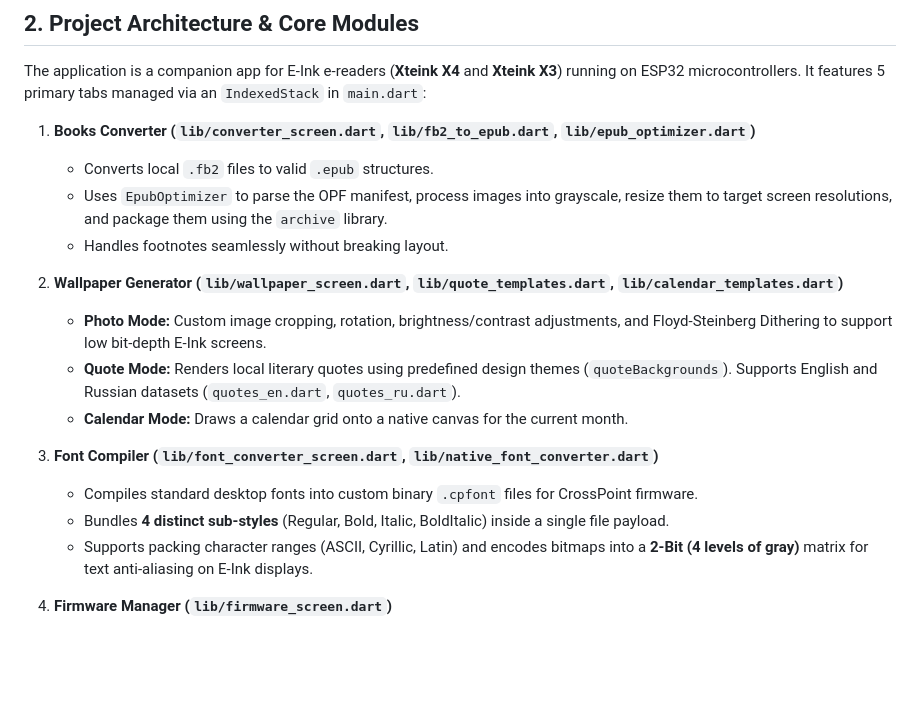
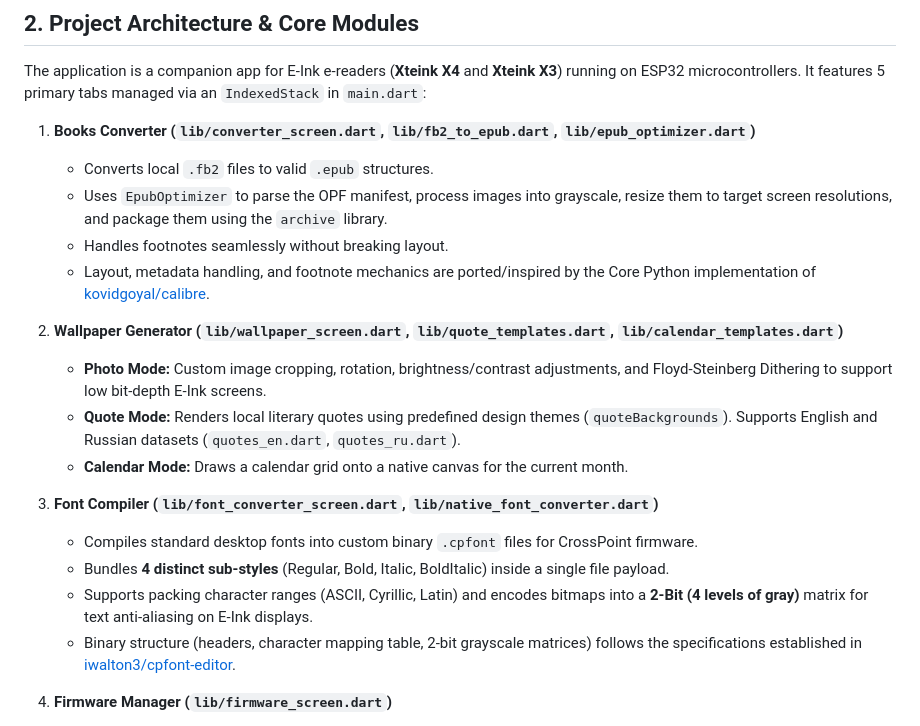
Before and after one commit to ai7en/X4-Flow, a Markdown page: GEMINI.md, the part around the change. Drawn GitHub-style; blank space fills up the shorter version.

```diff
--- a/GEMINI.md
+++ b/GEMINI.md
@@ -22,6 +22,7 @@ The application is a companion app for E-Ink e-readers (**Xteink X4** and **Xtei
    * Converts local `.fb2` files to valid `.epub` structures.
    * Uses `EpubOptimizer` to parse the OPF manifest, process images into grayscale, resize them to target screen resolutions, and package them using the `archive` library.
    * Handles footnotes seamlessly without breaking layout.
+   * Layout, metadata handling, and footnote mechanics are ported/inspired by the Core Python implementation of [kovidgoyal/calibre](https://github.com/kovidgoyal/calibre).
 
 2. **Wallpaper Generator (`lib/wallpaper_screen.dart`, `lib/quote_templates.dart`, `lib/calendar_templates.dart`)**
    * **Photo Mode:** Custom image cropping, rotation, brightness/contrast adjustments, and Floyd-Steinberg Dithering to support low bit-depth E-Ink screens.
@@ -32,6 +33,7 @@ The application is a companion app for E-Ink e-readers (**Xteink X4** and **Xtei
    * Compiles standard desktop fonts into custom binary `.cpfont` files for CrossPoint firmware.
    * Bundles **4 distinct sub-styles** (Regular, Bold, Italic, BoldItalic) inside a single file payload.
    * Supports packing character ranges (ASCII, Cyrillic, Latin) and encodes bitmaps into a **2-Bit (4 levels of gray)** matrix for text anti-aliasing on E-Ink displays.
+   * Binary structure (headers, character mapping table, 2-bit grayscale matrices) follows the specifications established in [iwalton3/cpfont-editor](https://github.com/iwalton3/cpfont-editor).
 
 4. **Firmware Manager (`lib/firmware_screen.dart`)**
    * Connects to GitHub Releases API using `Dio` to fetch compiled ecosystem OTA binaries (`.bin`).
```
Also changed, not shown: README.md (+7 -0 lines).
